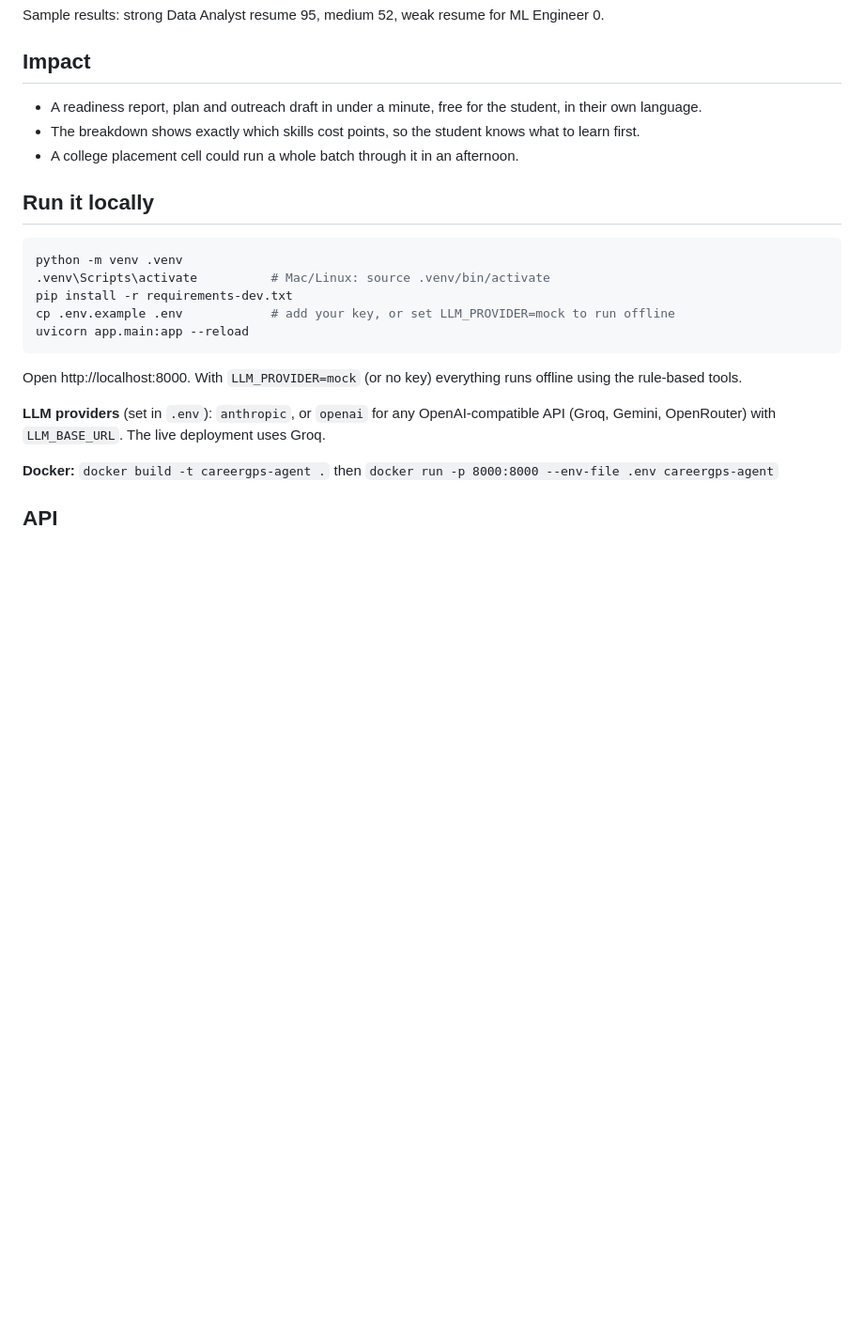
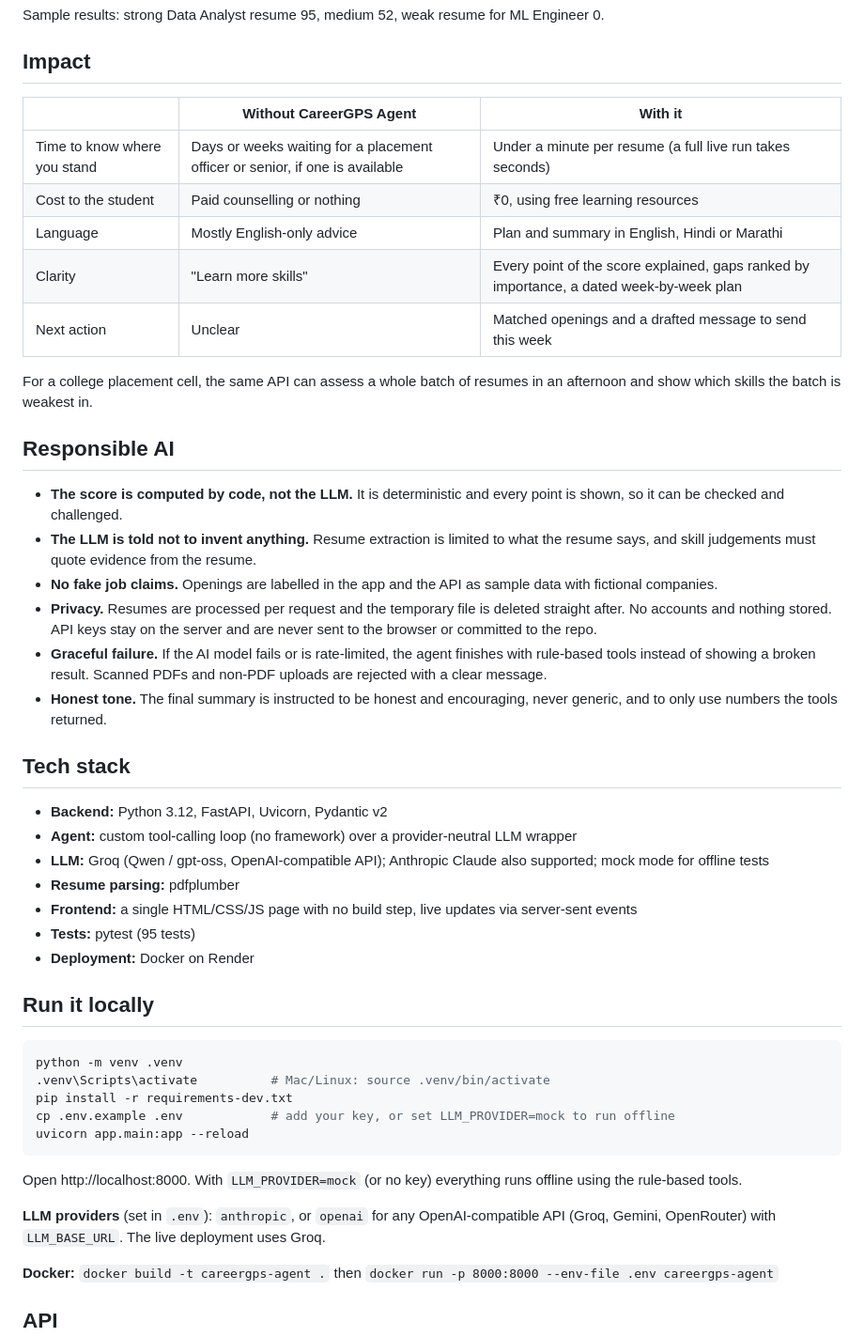
Before and after one commit to aarvidalvi4/careergps-agent, a Markdown page: README.md, the part around one of its changes. Shown at 94% size. Rendered like a GitHub page; blank space fills up the shorter version.

Commit message:
README: impact, responsible AI, tech stack, next steps, team
Co-Authored-By: Claude Opus 5.5 <noreply@anthropic.com>

```diff
--- a/README.md
+++ b/README.md
@@ -58,9 +58,34 @@ Sample results: strong Data Analyst resume 95, medium 52, weak resume for ML Eng
 
 ## Impact
 
-- A readiness report, plan and outreach draft in under a minute, free for the student, in their own language.
-- The breakdown shows exactly which skills cost points, so the student knows what to learn first.
-- A college placement cell could run a whole batch through it in an afternoon.
+| | Without CareerGPS Agent | With it |
+|---|---|---|
+| Time to know where you stand | Days or weeks waiting for a placement officer or senior, if one is available | Under a minute per resume (a full live run takes seconds) |
+| Cost to the student | Paid counselling or nothing | ₹0, using free learning resources |
+| Language | Mostly English-only advice | Plan and summary in English, Hindi or Marathi |
+| Clarity | "Learn more skills" | Every point of the score explained, gaps ranked by importance, a dated week-by-week plan |
+| Next action | Unclear | Matched openings and a drafted message to send this week |
+
+For a college placement cell, the same API can assess a whole batch of resumes in an afternoon and show which skills the batch is weakest in.
+
+## Responsible AI
+
+- **The score is computed by code, not the LLM.** It is deterministic and every point is shown, so it can be checked and challenged.
+- **The LLM is told not to invent anything.** Resume extraction is limited to what the resume says, and skill judgements must quote evidence from the resume.
+- **No fake job claims.** Openings are labelled in the app and the API as sample data with fictional companies.
+- **Privacy.** Resumes are processed per request and the temporary file is deleted straight after. No accounts and nothing stored. API keys stay on the server and are never sent to the browser or committed to the repo.
+- **Graceful failure.** If the AI model fails or is rate-limited, the agent finishes with rule-based tools instead of showing a broken result. Scanned PDFs and non-PDF uploads are rejected with a clear message.
+- **Honest tone.** The final summary is instructed to be honest and encouraging, never generic, and to only use numbers the tools returned.
+
+## Tech stack
+
+- **Backend:** Python 3.12, FastAPI, Uvicorn, Pydantic v2
+- **Agent:** custom tool-calling loop (no framework) over a provider-neutral LLM wrapper
+- **LLM:** Groq (Qwen / gpt-oss, OpenAI-compatible API); Anthropic Claude also supported; mock mode for offline tests
+- **Resume parsing:** pdfplumber
+- **Frontend:** a single HTML/CSS/JS page with no build step, live updates via server-sent events
+- **Tests:** pytest (95 tests)
+- **Deployment:** Docker on Render
 
 ## Run it locally
 
```
Also changed, not shown: other parts of README.md (+14 -0 lines).
